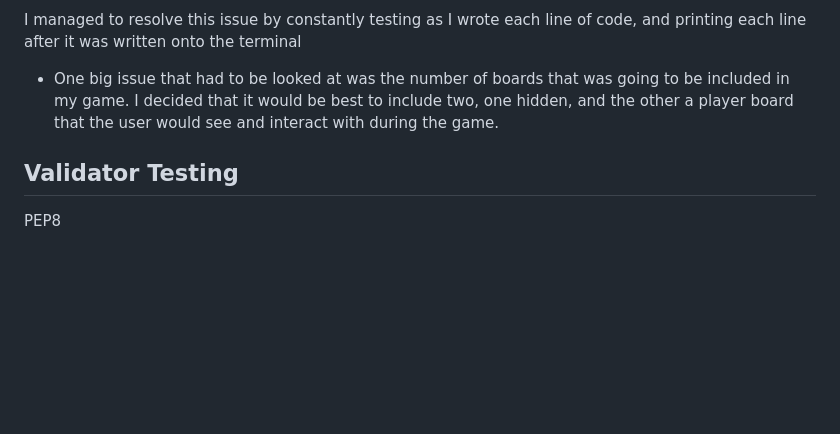
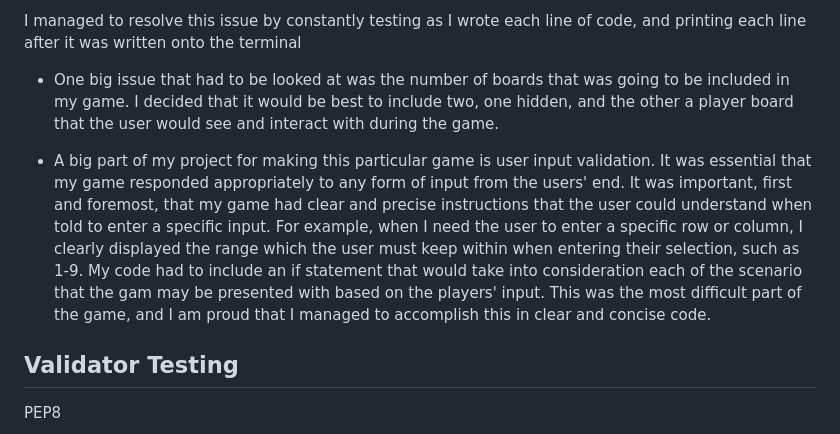
Before and after one commit to Shaf8808/battleships, a Markdown page: README.md, the part around the change. Drawn GitHub-style; blank space fills up the shorter version.

```diff
--- a/README.md
+++ b/README.md
@@ -48,6 +48,8 @@ I managed to resolve this issue by constantly testing as I wrote each line of co
 
 * One big issue that had to be looked at was the number of boards that was going to be included in my game. I decided that it would be best to include two, one hidden, and the other a player board that the user would see and interact with during the game.
 
+* A big part of my project for making this particular game is user input validation. It was essential that my game responded appropriately to any form of input from the users' end. It was important, first and foremost, that my game had clear and precise instructions that the user could understand when told to enter a specific input. For example, when I need the user to enter a specific row or column, I clearly displayed the range which the user must keep within when entering their selection, such as 1-9. My code had to include an if statement that would take into consideration each of the scenario that the gam may be presented with based on the players' input. This was the most difficult part of the game, and I am proud that I managed to accomplish this in clear and concise code.
+
 ## Validator Testing
 
 PEP8
```
